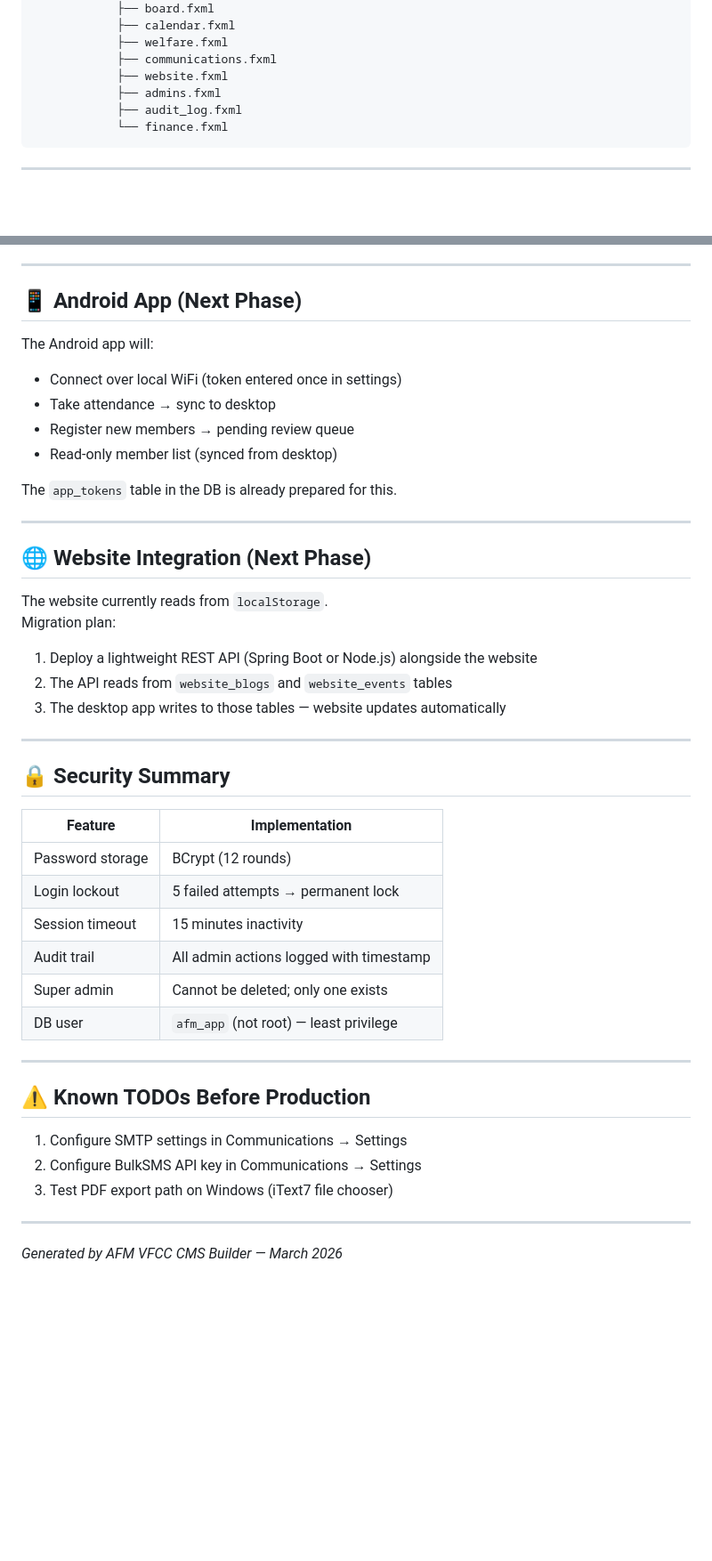
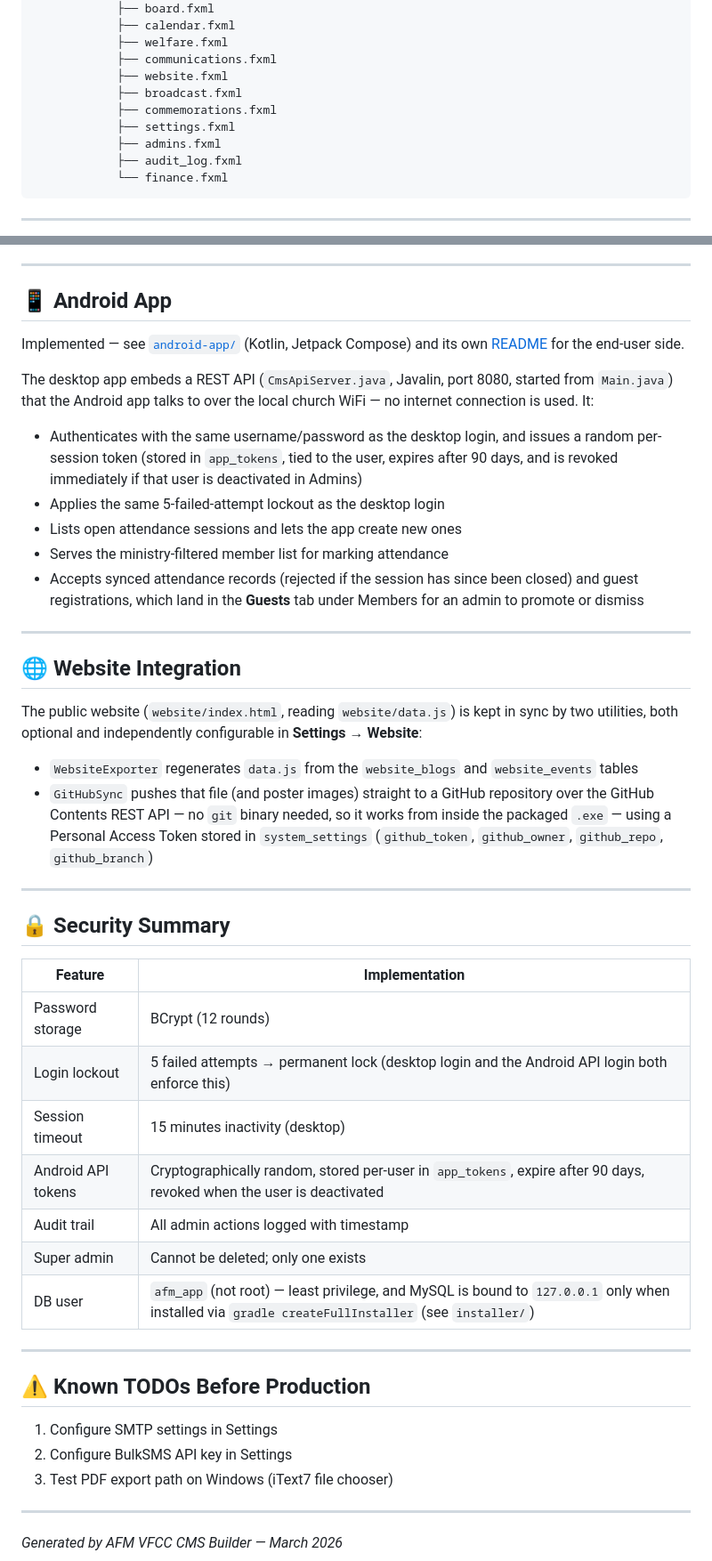
Before and after one commit to Ramudzuli1702/afm-vfcc-cms, a Markdown page: README.md, 2 parts joined by grey strips. Shown at 89% size. Drawn GitHub-style; blank space fills up the shorter version.

```diff
--- a/README.md
+++ b/README.md
@@ -171,6 +189,9 @@ AFM_VFCC_CMS/
             ├── welfare.fxml
             ├── communications.fxml
             ├── website.fxml
+            ├── broadcast.fxml
+            ├── commemorations.fxml
+            ├── settings.fxml
             ├── admins.fxml
             ├── audit_log.fxml
             └── finance.fxml
@@ -250,25 +294,39 @@ AFM_VFCC_CMS/
 
 ---
 
-## 📱 Android App (Next Phase)
+## 📱 Android App
 
-The Android app will:
-- Connect over local WiFi (token entered once in settings)
-- Take attendance → sync to desktop
-- Register new members → pending review queue
-- Read-only member list (synced from desktop)
+Implemented — see [`android-app/`](android-app/) (Kotlin, Jetpack Compose)
+and its own [README](android-app/README.md) for the end-user side.
 
-The `app_tokens` table in the DB is already prepared for this.
+The desktop app embeds a REST API (`CmsApiServer.java`, Javalin, port 8080,
+started from `Main.java`) that the Android app talks to over the local
+church WiFi — no internet connection is used. It:
+- Authenticates with the same username/password as the desktop login, and
+  issues a random per-session token (stored in `app_tokens`, tied to the
+  user, expires after 90 days, and is revoked immediately if that user is
+  deactivated in Admins)
+- Applies the same 5-failed-attempt lockout as the desktop login
+- Lists open attendance sessions and lets the app create new ones
+- Serves the ministry-filtered member list for marking attendance
+- Accepts synced attendance records (rejected if the session has since been
+  closed) and guest registrations, which land in the **Guests** tab under
+  Members for an admin to promote or dismiss
 
 ---
 
-## 🌐 Website Integration (Next Phase)
+## 🌐 Website Integration
 
-The website currently reads from `localStorage`.
-Migration plan:
-1. Deploy a lightweight REST API (Spring Boot or Node.js) alongside the website
-2. The API reads from `website_blogs` and `website_events` tables
-3. The desktop app writes to those tables — website updates automatically
+The public website (`website/index.html`, reading `website/data.js`) is kept
+in sync by two utilities, both optional and independently configurable in
+**Settings → Website**:
+- `WebsiteExporter` regenerates `data.js` from the `website_blogs` and
+  `website_events` tables
+- `GitHubSync` pushes that file (and poster images) straight to a GitHub
+  repository over the GitHub Contents REST API — no `git` binary needed, so
+  it works from inside the packaged `.exe` — using a Personal Access Token
+  stored in `system_settings` (`github_token`, `github_owner`, `github_repo`,
+  `github_branch`)
 
 ---
 
@@ -277,18 +335,19 @@ Migration plan:
 | Feature | Implementation |
 |---|---|
 | Password storage | BCrypt (12 rounds) |
-| Login lockout | 5 failed attempts → permanent lock |
-| Session timeout | 15 minutes inactivity |
+| Login lockout | 5 failed attempts → permanent lock (desktop login and the Android API login both enforce this) |
+| Session timeout | 15 minutes inactivity (desktop) |
+| Android API tokens | Cryptographically random, stored per-user in `app_tokens`, expire after 90 days, revoked when the user is deactivated |
 | Audit trail | All admin actions logged with timestamp |
 | Super admin | Cannot be deleted; only one exists |
-| DB user | `afm_app` (not root) — least privilege |
+| DB user | `afm_app` (not root) — least privilege, and MySQL is bound to `127.0.0.1` only when installed via `gradle createFullInstaller` (see `installer/`) |
 
 ---
 
 ## ⚠️ Known TODOs Before Production
 
-1. Configure SMTP settings in Communications → Settings
-2. Configure BulkSMS API key in Communications → Settings
+1. Configure SMTP settings in Settings
+2. Configure BulkSMS API key in Settings
 3. Test PDF export path on Windows (iText7 file chooser)
 
 ---
```
Also changed, not shown: other parts of README.md (+70 -29 lines), android-app/README.md (+24 -19 lines).
